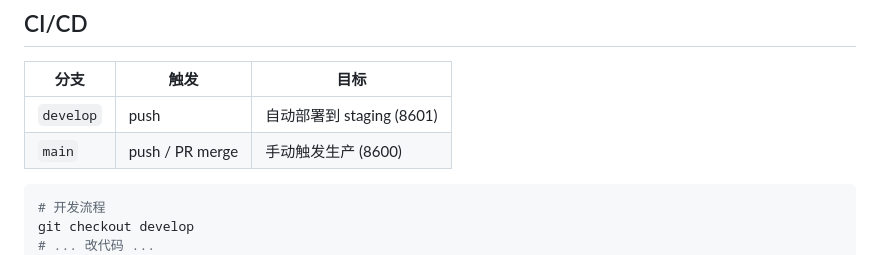
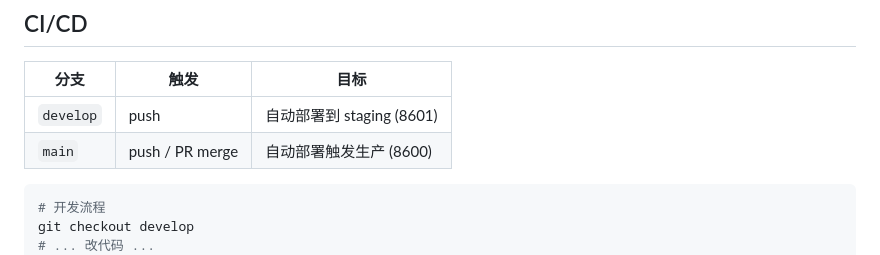
Before and after one commit to ScottEX/snail-books-web, a Markdown page: README.md, the part around the change. Drawn GitHub-style.

````diff
--- a/README.md
+++ b/README.md
@@ -108,7 +108,7 @@ import { withAlpha } from '../theme';
 | 分支 | 触发 | 目标 |
 |------|------|------|
 | `develop` | push | 自动部署到 staging (8601) |
-| `main` | push / PR merge | 手动触发生产 (8600) |
+| `main` | push / PR merge | 自动部署触发生产 (8600) |
 
 ```bash
 # 开发流程
````
